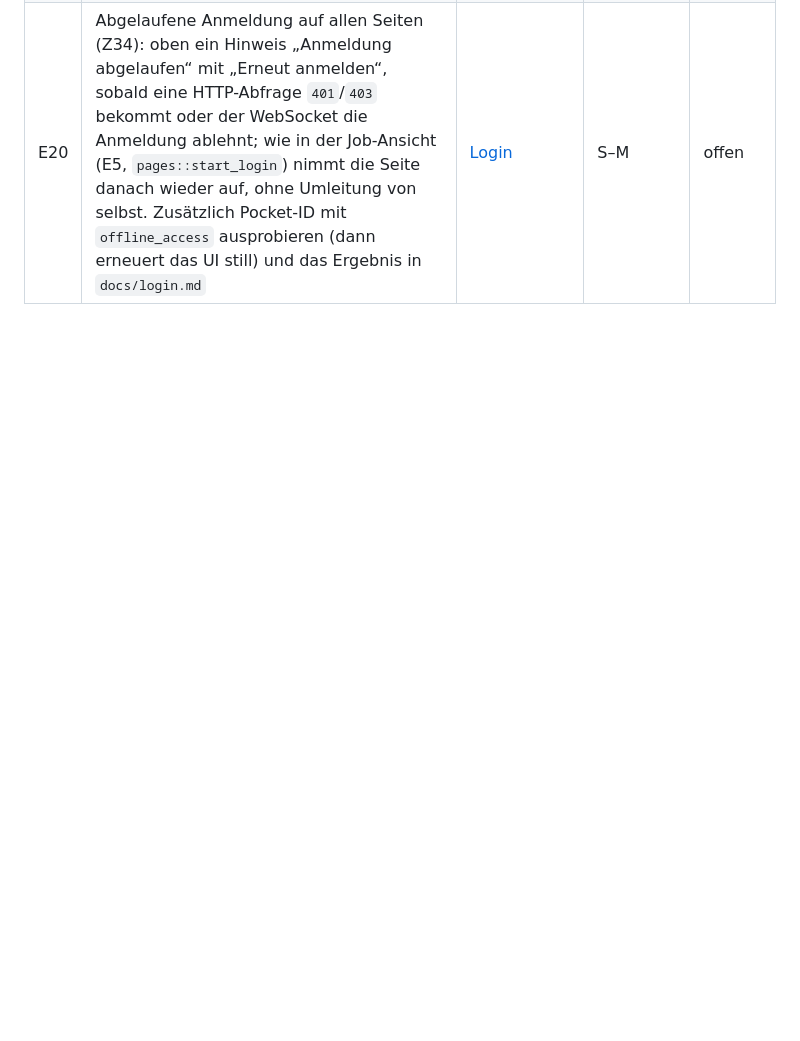
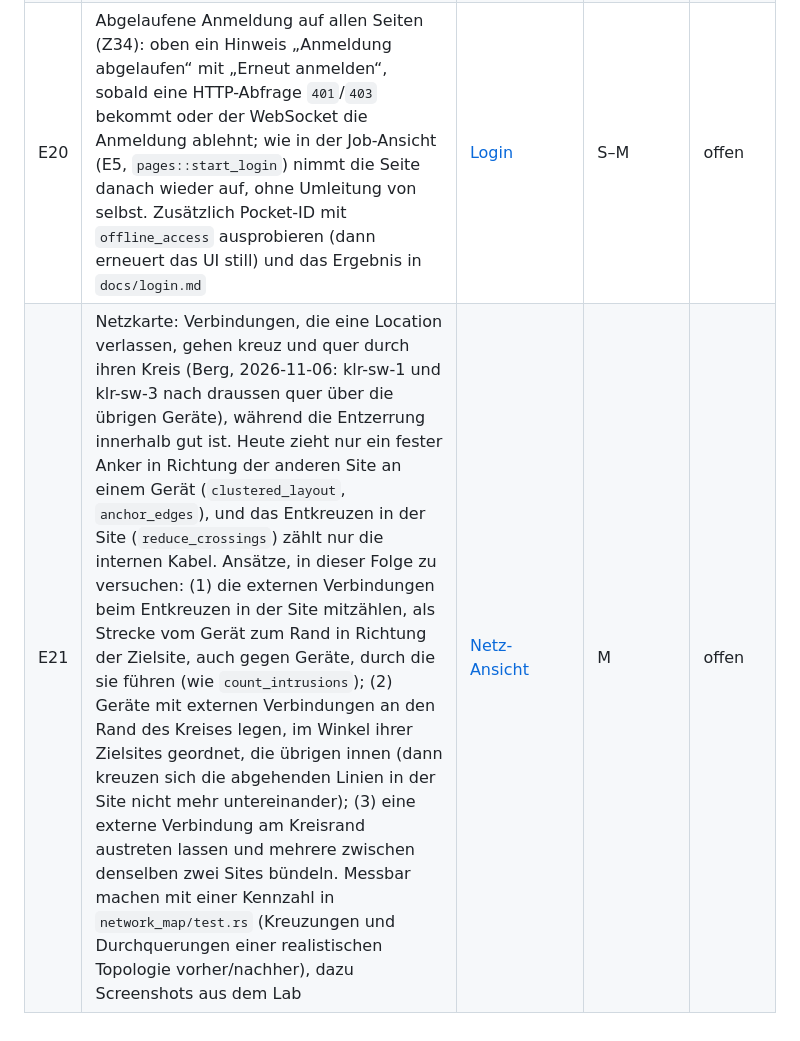
Before and after one commit to koa/netbox-provisioner, a Markdown page: docs/todo.md, the part around the change. Drawn GitHub-style; blank space fills up the shorter version.

Commit message:
note that links leaving a site cross it on the map
Co-Authored-By: Claude Opus 5.5 <noreply@anthropic.com>

```diff
--- a/docs/todo.md
+++ b/docs/todo.md
@@ -120,3 +120,4 @@ Entscheidung erledigt, wandert sie nach [done.md](done.md#entscheidungen).
 | E15 | Port angeschlossener Geräte ohne RouterOS erkennen: Für ein Gerät mit dokumentierter IPv4 oder IPv6 über ARP, IPv6-Nachbarn und die Host-Tabelle der Bridge finden, an welchem Port des Routers oder Switches es hängt, und in der Live-Prüfung der Interfaces ein fehlendes oder anders gelegtes Kabel melden, mit einem Helfer, der es in NetBox anlegt (Plan, Vorschau, Rückgängig). Zuordnung über die IP, nie über MACs aus NetBox; mehrere MACs an einem Port (Switch ohne RouterOS dahinter) machen ihn mehrdeutig | [Config-Helper](config-helper.md#netbox-gegen-gerät) | M–L | offen |
 | E17 | VLANs auf einem CRS1xx/2xx in Hardware: dort läuft eine VLAN-Filtering-Bridge auf der CPU; die VLANs gehören ins Switch-Menü (`/interface/ethernet/switch/vlan`, `…/egress-vlan-tag`, `…/ingress-vlan-translation`, Ports als `vlan-type`), die Bridge bleibt ohne VLAN-Filtering. Für weitere CRS1xx/2xx, die heute ausser Betrieb sind; dsk-switch1 (CRS109, `QCA-8513L`) | [L2-Generierung](l2-generation.md#nach-dem-switch-chip-l2setupfor_switch_chips) | M | offen |
 | E20 | Abgelaufene Anmeldung auf allen Seiten (Z34): oben ein Hinweis „Anmeldung abgelaufen“ mit „Erneut anmelden“, sobald eine HTTP-Abfrage `401`/`403` bekommt oder der WebSocket die Anmeldung ablehnt; wie in der Job-Ansicht (E5, `pages::start_login`) nimmt die Seite danach wieder auf, ohne Umleitung von selbst. Zusätzlich Pocket-ID mit `offline_access` ausprobieren (dann erneuert das UI still) und das Ergebnis in `docs/login.md` | [Login](login.md) | S–M | offen |
+| E21 | Netzkarte: Verbindungen, die eine Location verlassen, gehen kreuz und quer durch ihren Kreis (Berg, 2026-11-06: klr-sw-1 und klr-sw-3 nach draussen quer über die übrigen Geräte), während die Entzerrung innerhalb gut ist. Heute zieht nur ein fester Anker in Richtung der anderen Site an einem Gerät (`clustered_layout`, `anchor_edges`), und das Entkreuzen in der Site (`reduce_crossings`) zählt nur die internen Kabel. Ansätze, in dieser Folge zu versuchen: (1) die externen Verbindungen beim Entkreuzen in der Site mitzählen, als Strecke vom Gerät zum Rand in Richtung der Zielsite, auch gegen Geräte, durch die sie führen (wie `count_intrusions`); (2) Geräte mit externen Verbindungen an den Rand des Kreises legen, im Winkel ihrer Zielsites geordnet, die übrigen innen (dann kreuzen sich die abgehenden Linien in der Site nicht mehr untereinander); (3) eine externe Verbindung am Kreisrand austreten lassen und mehrere zwischen denselben zwei Sites bündeln. Messbar machen mit einer Kennzahl in `network_map/test.rs` (Kreuzungen und Durchquerungen einer realistischen Topologie vorher/nachher), dazu Screenshots aus dem Lab | [Netz-Ansicht](concepts/network-map.md#darstellung-frontend-yew) | M | offen |
```
